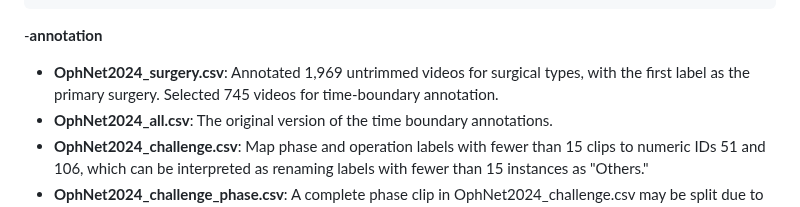
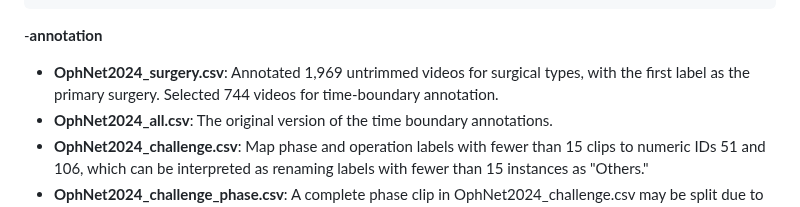
Before and after one commit to minghu0830/OphNet-benchmark, a Markdown page: README.md, the part around the change. Rendered like a GitHub page.

````diff
--- a/README.md
+++ b/README.md
@@ -34,7 +34,7 @@ OphNet-benchmark
 ├── OphNet2024_trimmed (≈305G, 17,511 trimmed videos from 745 videos with time-boundary annotation--original resolution and FPS)
 ```
 -**annotation**
-*  **OphNet2024_surgery.csv**: Annotated 1,969 untrimmed videos for surgical types, with the first label as the primary surgery. Selected 745 videos for time-boundary annotation.
+*  **OphNet2024_surgery.csv**: Annotated 1,969 untrimmed videos for surgical types, with the first label as the primary surgery. Selected 744 videos for time-boundary annotation.
 *  **OphNet2024_all.csv**: The original version of the time boundary annotations.
 *  **OphNet2024_challenge.csv**: Map phase and operation labels with fewer than 15 clips to numeric IDs 51 and 106, which can be interpreted as renaming labels with fewer than 15 instances as "Others."
 *  **OphNet2024_challenge_phase.csv**: A complete phase clip in OphNet2024_challenge.csv may be split due to covering multiple operations. Therefore, in OphNet2024_challenge_phase.csv, we merge consecutive clips of the same phase.
````
